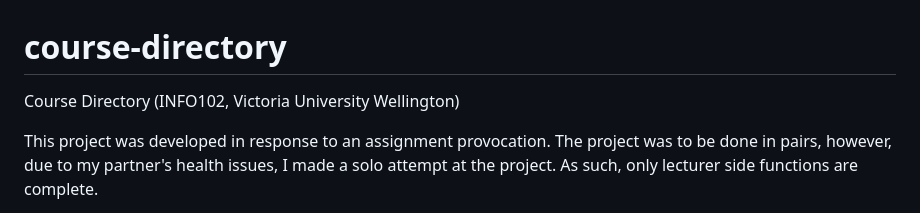
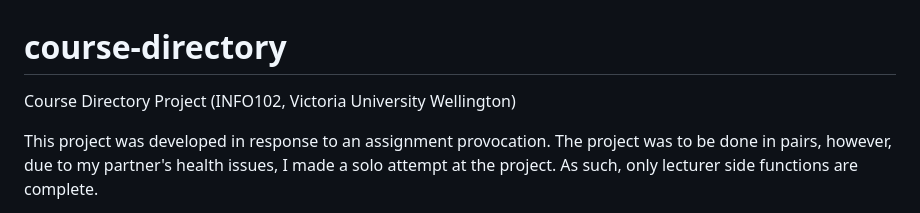
Before and after one commit to PugQn/CourseDirectory, a Markdown page: README.md, the part around the change. Drawn GitHub-style.

```diff
--- a/README.md
+++ b/README.md
@@ -1,5 +1,5 @@
 # course-directory
-Course Directory (INFO102, Victoria University Wellington)
+Course Directory Project (INFO102, Victoria University Wellington)
 
 This project was developed in response to an assignment provocation. The project
 was to be done in pairs, however, due to my partner's health issues, I made a solo
```
